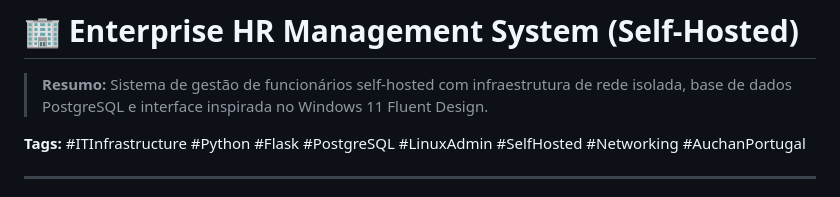
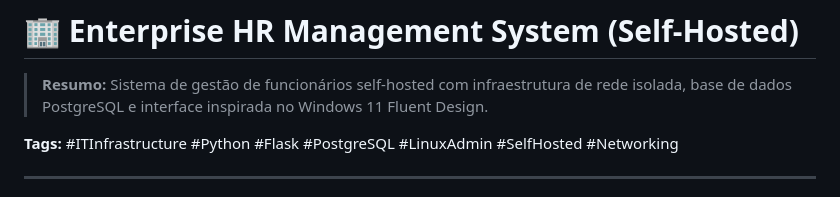
Before and after one commit to m4xw3b/gestao-funcionarios-selfhosted, a Markdown page: README.md, the part around the change. Rendered like a GitHub page.

Commit message:
Update tags in README.md
Removed 'AuchanPortugal' tag from the README.

```diff
--- a/README.md
+++ b/README.md
@@ -2,7 +2,7 @@
 
 > **Resumo:** Sistema de gestão de funcionários self-hosted com infraestrutura de rede isolada, base de dados PostgreSQL e interface inspirada no Windows 11 Fluent Design.
 
-**Tags:** #ITInfrastructure #Python #Flask #PostgreSQL #LinuxAdmin #SelfHosted #Networking #AuchanPortugal
+**Tags:** #ITInfrastructure #Python #Flask #PostgreSQL #LinuxAdmin #SelfHosted #Networking
 
 ---
 
```
